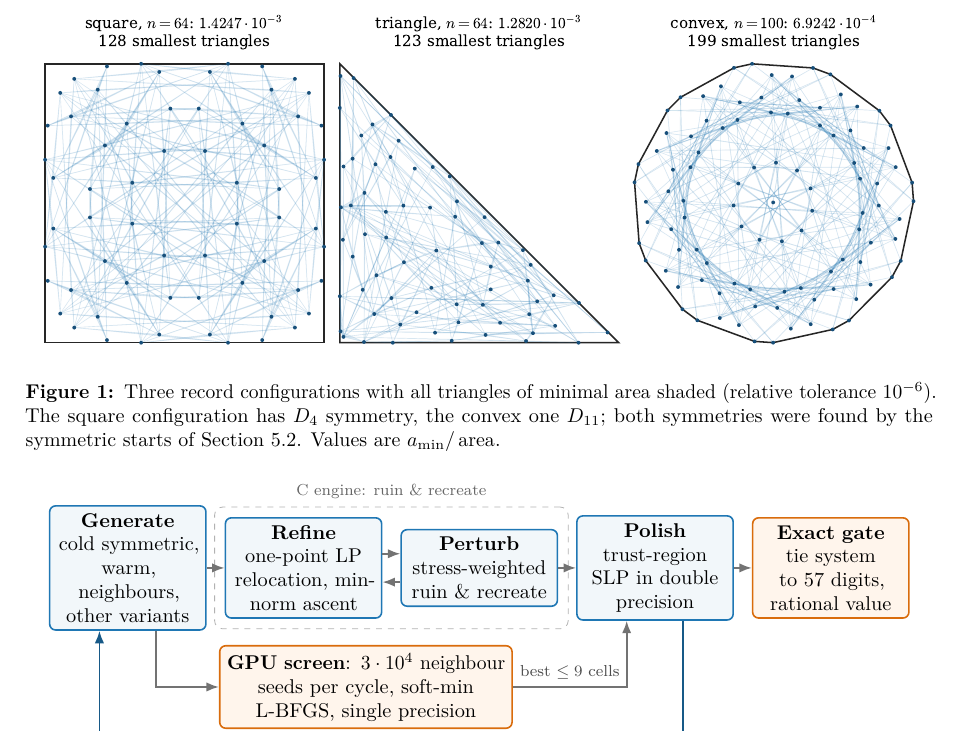
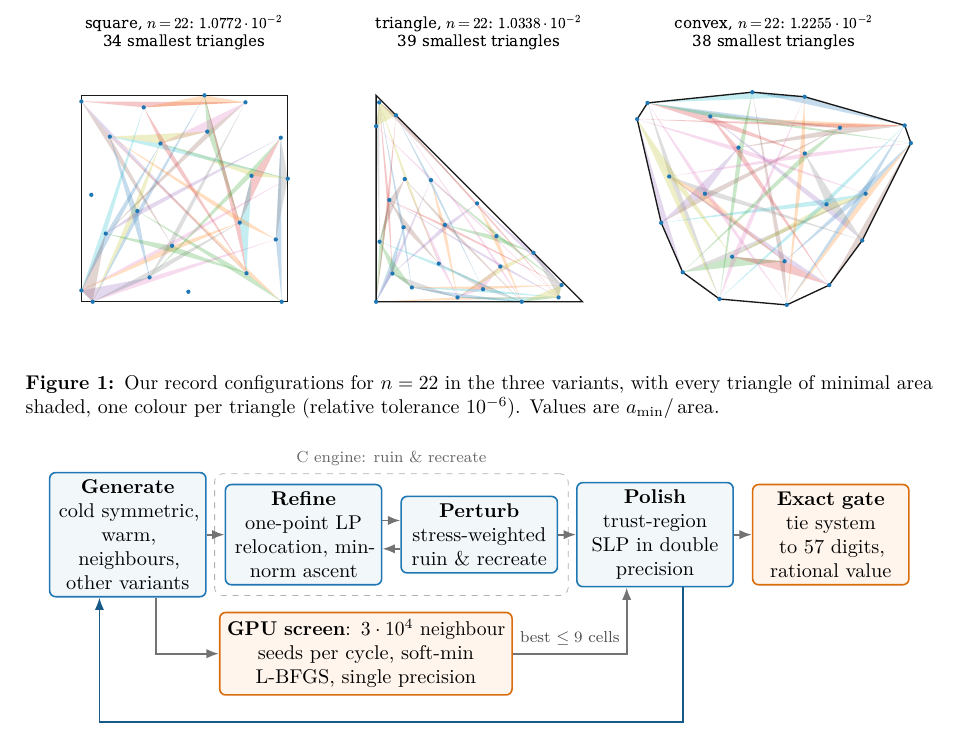
Before and after one commit to spiralulam/heilbronn-pipeline, a LaTeX paper (paper/main.tex): part of page 2 of 11, cut so that both start at the same text. Compiled offline with pdfLaTeX.

Commit message:
Paper: Figure 1 shows the n = 22 records in the README style; panel titles aligned
Co-Authored-By: Claude Opus 5.5 <noreply@anthropic.com>

```diff
--- a/paper/main.tex
+++ b/paper/main.tex
@@ -101,9 +101,8 @@ heuristic built from simple, mostly classical parts; what makes it work is how t
 \begin{figure}[t]
   \centering
   \includegraphics[width=\linewidth]{figures/gallery.pdf}
-  \caption{Three record configurations with all triangles of minimal area shaded (relative tolerance $10^{-6}$).
-  The square configuration has $D_4$ symmetry, the convex one $D_{11}$; both symmetries were found by the symmetric
-  starts of Section~\ref{sec:sym}. Values are $\amin/\area$.}
+  \caption{Our record configurations for $n = 22$ in the three variants, with every triangle of minimal area shaded,
+  one colour per triangle (relative tolerance $10^{-6}$). Values are $\amin/\area$.}
   \label{fig:gallery}
 \end{figure}
 
```
Also changed, not shown: docs/banner.png, paper/figures/gallery.pdf, 2 other files.
